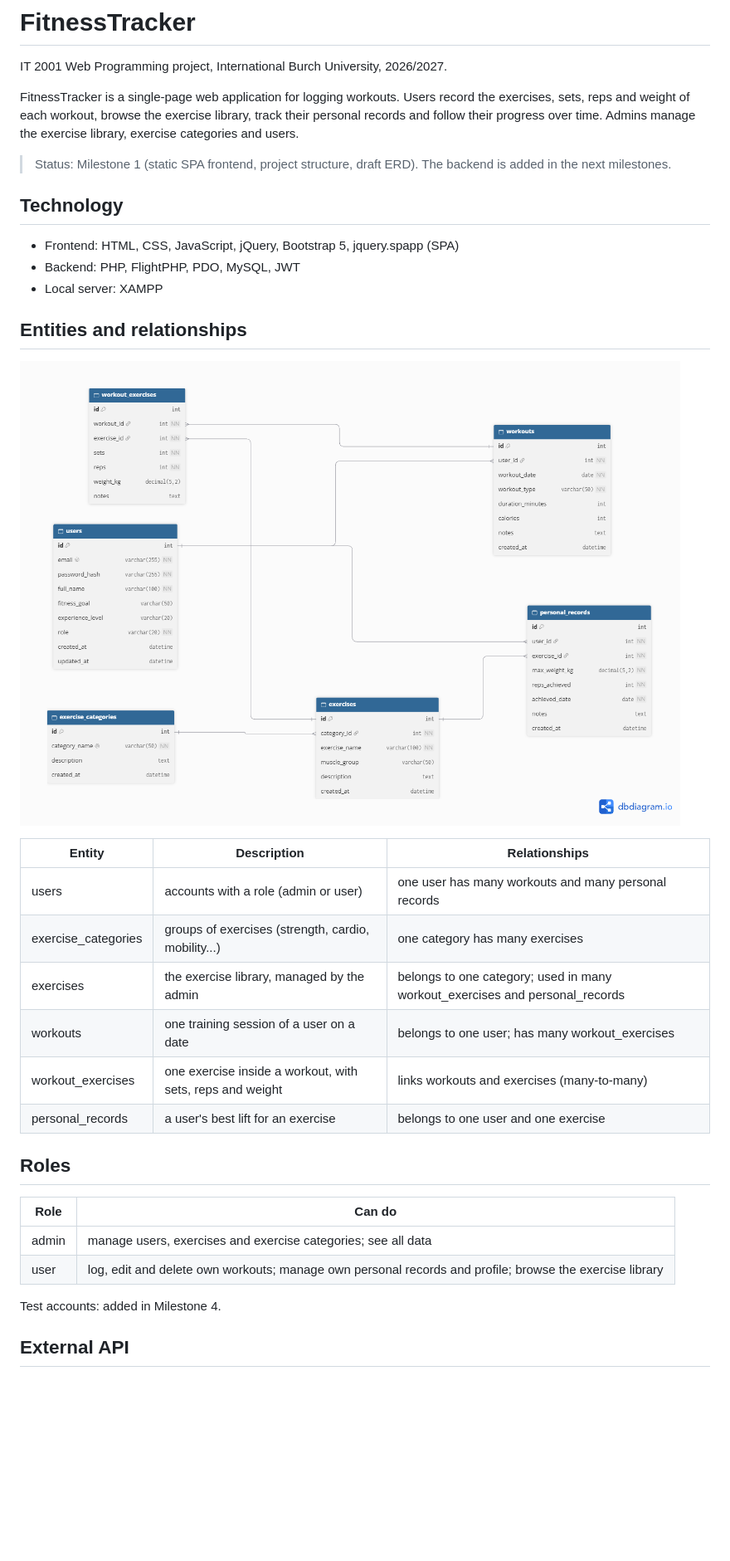
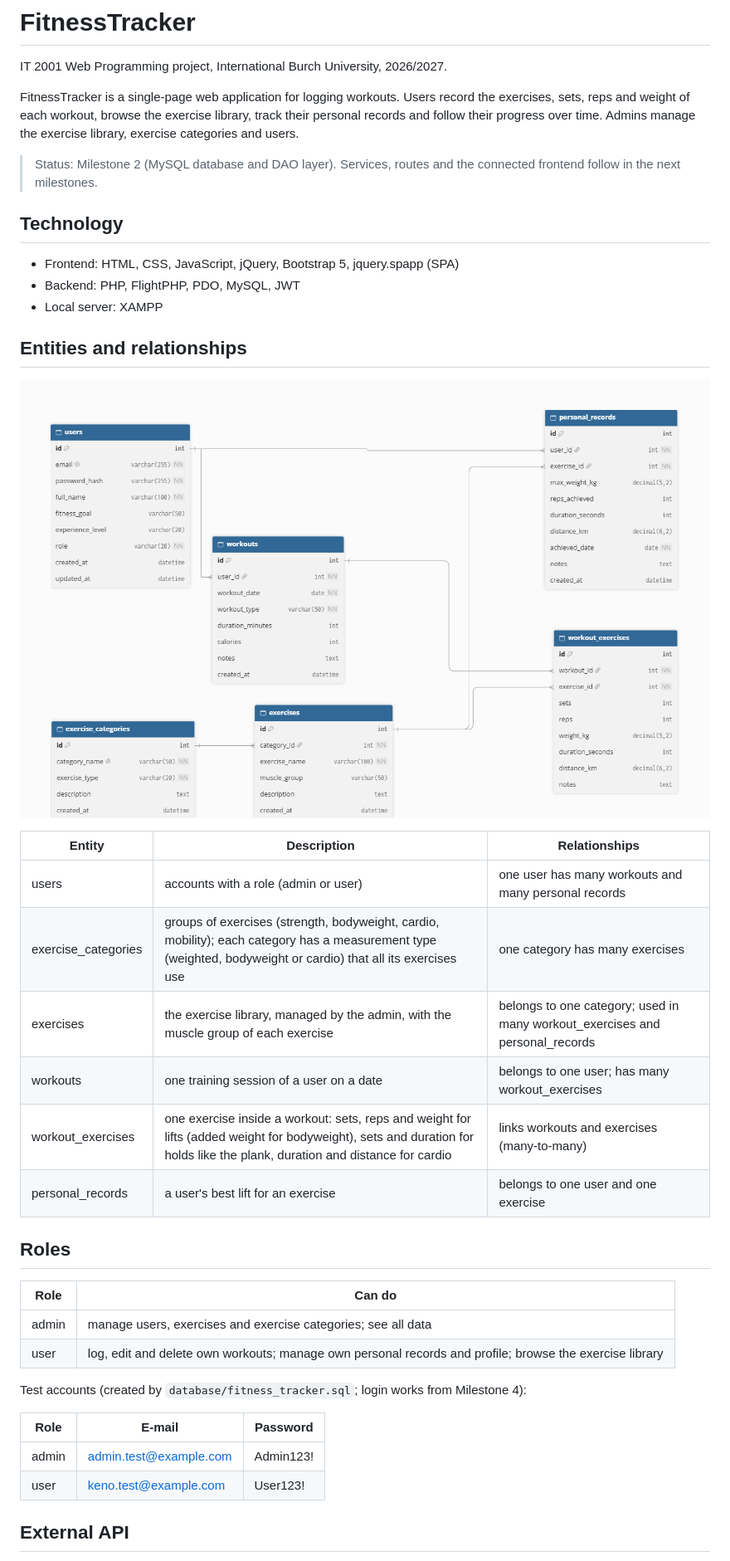
Before and after one commit to KenanOmerbegovicStu/web-programming-2026-fitness-tracker, a Markdown page: README.md, the part around one of its changes. Shown at 83% size. Rendered like a GitHub page; pictures changed too: docs/erd.png; blank space fills up the shorter version.

Commit message:
Milestone2

```diff
--- a/README.md
+++ b/README.md
@@ -6,7 +6,7 @@ FitnessTracker is a single-page web application for logging workouts. Users reco
 reps and weight of each workout, browse the exercise library, track their personal records and follow
 their progress over time. Admins manage the exercise library, exercise categories and users.
 
-> Status: Milestone 1 (static SPA frontend, project structure, draft ERD). The backend is added in the next milestones.
+> Status: Milestone 2 (MySQL database and DAO layer). Services, routes and the connected frontend follow in the next milestones.
 
 ## Technology
 - Frontend: HTML, CSS, JavaScript, jQuery, Bootstrap 5, jquery.spapp (SPA)
@@ -20,10 +20,10 @@ their progress over time. Admins manage the exercise library, exercise categorie
 | Entity | Description | Relationships |
 |---|---|---|
 | users | accounts with a role (admin or user) | one user has many workouts and many personal records |
-| exercise_categories | groups of exercises (strength, cardio, mobility...) | one category has many exercises |
-| exercises | the exercise library, managed by the admin | belongs to one category; used in many workout_exercises and personal_records |
+| exercise_categories | groups of exercises (strength, bodyweight, cardio, mobility); each category has a measurement type (weighted, bodyweight or cardio) that all its exercises use | one category has many exercises |
+| exercises | the exercise library, managed by the admin, with the muscle group of each exercise | belongs to one category; used in many workout_exercises and personal_records |
 | workouts | one training session of a user on a date | belongs to one user; has many workout_exercises |
-| workout_exercises | one exercise inside a workout, with sets, reps and weight | links workouts and exercises (many-to-many) |
+| workout_exercises | one exercise inside a workout: sets, reps and weight for lifts (added weight for bodyweight), sets and duration for holds like the plank, duration and distance for cardio | links workouts and exercises (many-to-many) |
 | personal_records | a user's best lift for an exercise | belongs to one user and one exercise |
 
 ## Roles
@@ -32,7 +32,12 @@ their progress over time. Admins manage the exercise library, exercise categorie
 | admin | manage users, exercises and exercise categories; see all data |
 | user | log, edit and delete own workouts; manage own personal records and profile; browse the exercise library |
 
-Test accounts: added in Milestone 4.
+Test accounts (created by `database/fitness_tracker.sql`; login works from Milestone 4):
+
+| Role | E-mail | Password |
+|---|---|---|
+| admin | admin.test@example.com | Admin123! |
+| user | keno.test@example.com | User123! |
 
 ## External API
 wger Workout Manager API (https://wger.de/api/v2/): the "Discover exercises" section of the Exercise Library
```
Also changed, not shown: other parts of README.md (+8 -1 lines), AGENTS.md (+14 -4 lines), docs/AI_LOG.md (+37 -0 lines), 10 other files.
